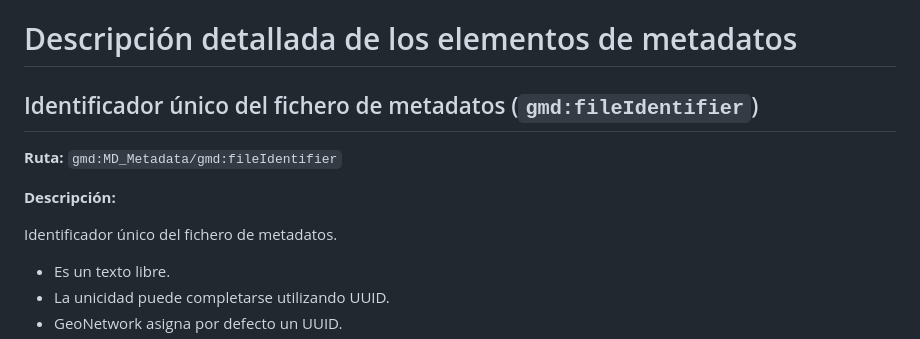
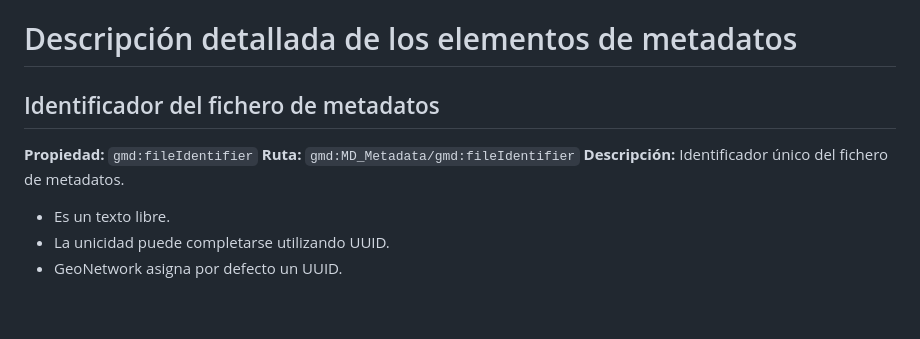
Before and after one commit to IDEESpain/Metadatos, a Markdown page: index.md, the part around one of its changes. Rendered like a GitHub page; blank space fills up the shorter version.

```diff
--- a/index.md
+++ b/index.md
@@ -86,13 +86,10 @@ Además de los elementos de metadatos anteriores se suman estos otros específic
 
 # Descripción detallada de los elementos de metadatos
 
-## Identificador único del fichero de metadatos (`gmd:fileIdentifier`)
-
+## Identificador del fichero de metadatos
+**Propiedad:** `gmd:fileIdentifier`
 **Ruta:** `gmd:MD_Metadata/gmd:fileIdentifier`
-
-**Descripción:**
-
-Identificador único del fichero de metadatos.
+**Descripción:** Identificador único del fichero de metadatos.
 
 - Es un texto libre.
 - La unicidad puede completarse utilizando UUID.
```
Also changed, not shown: other parts of index.md (+1 -1 lines).
